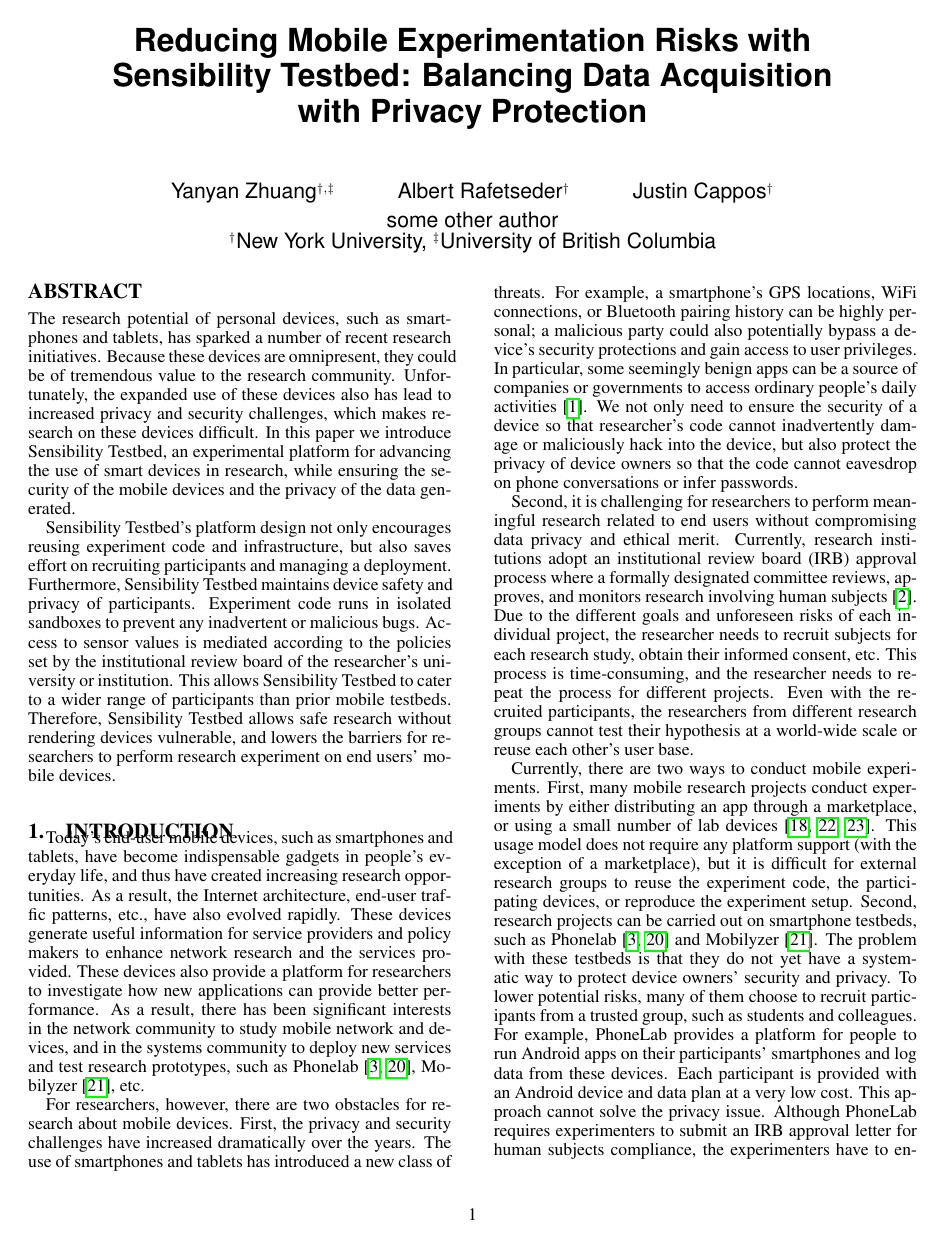
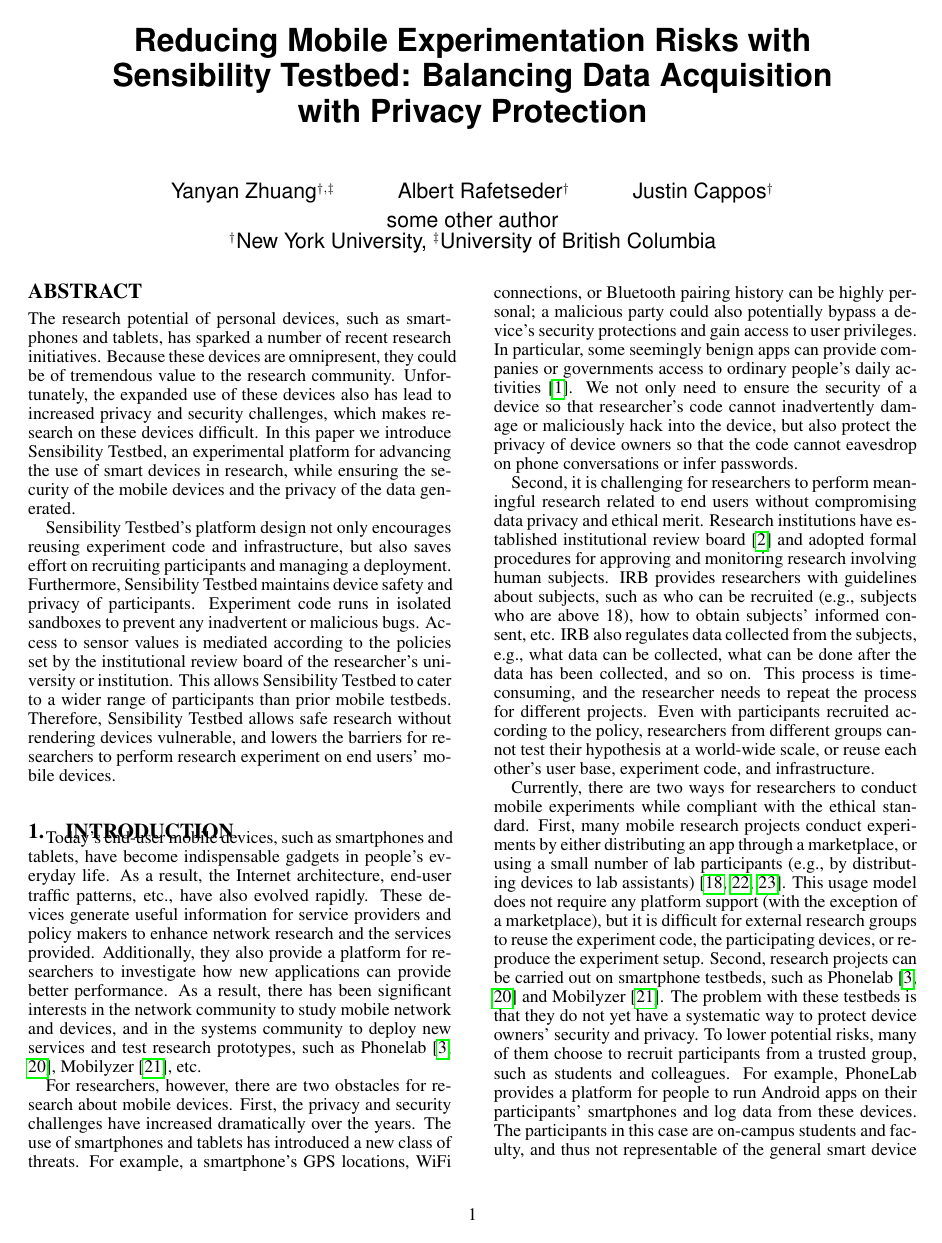
Before and after one commit to yyzhuang/mobisys16-sensibility, a LaTeX paper (mobisys.tex, which reads intro.tex): page 1 of 8. Compiled offline with pdfLaTeX.

Commit message:
revise intro

```diff
--- a/intro.tex
+++ b/intro.tex
@@ -2,12 +2,12 @@
 
 Today's end-user mobile devices, such as smartphones and
 tablets, have become indispensable gadgets in people's everyday
-life, and thus have created increasing research opportunities.
-As a result, the Internet architecture, end-user traffic
+life. As a result, the Internet architecture, end-user traffic
 patterns, etc., have also evolved rapidly. These devices
 generate useful information for service providers and policy
 makers to enhance network research and the services provided.
-These devices also provide a platform for researchers to
+%Therefore, they have created increasing research opportunities.
+Additionally, they also provide a platform for researchers to
 investigate how new applications can provide better performance.
 As a result, there has been significant interests in the network
 community to study mobile network and devices, and in the
@@ -23,8 +23,8 @@ For example, a smartphone's GPS locations,
 WiFi connections, or Bluetooth pairing history can be highly
 personal; a malicious party could also potentially bypass a
 device's security protections and gain access to user
-privileges. In particular, some seemingly benign apps can be a
-source of companies or governments to access ordinary
+privileges. In particular, some seemingly benign apps can provide
+companies or governments access to ordinary
 people's daily activities~\cite{AngryBirds}.
 We not only need to ensure the security of a device
 so that researcher's code cannot inadvertently damage or
@@ -34,23 +34,31 @@ conversations or infer passwords.
 
 Second, it is challenging for researchers to perform meaningful
 research related to end users without compromising data privacy
-and ethical merit. Currently, research institutions adopt an
-institutional review board (IRB) approval process where a
-formally designated committee reviews, approves, and monitors
-research involving human subjects~\cite{irb}.
-Due to the different goals and unforeseen risks of each
-individual project, the researcher needs to recruit subjects for
-each research study, obtain their informed consent, etc. This
+and ethical merit. Research institutions have established
+institutional review board~\cite{irb} and adopted formal
+procedures for approving and monitoring research involving
+human subjects. IRB provides researchers with guidelines about
+%Due to the different goals and unforeseen risks of each
+%individual project, the
+subjects, such as who can be recruited (e.g., subjects
+who are above 18),
+%Researchers then need to recruit subjects for
+%each research study according to the guideline,
+how to obtain subjects' informed consent, etc. IRB also
+regulates data collected from the subjects, e.g., what data can be collected, what can
+be done after the data has been collected, and so on. This
 process is time-consuming, and the researcher needs to repeat
-the process for different projects. Even with the
-recruited participants, the researchers from different research
-groups cannot test their hypothesis at a world-wide scale or
-reuse each other's user base.
+the process for different projects. Even with participants
+recruited according to the policy, researchers from different
+groups cannot test their hypothesis at a world-wide scale, or
+reuse each other's user base, experiment code, and infrastructure.
 
-Currently, there are two ways to conduct mobile experiments.
+Currently, there are two ways for researchers to conduct mobile
+experiments while compliant with the ethical standard.
 First, many mobile research projects conduct experiments
 by either distributing an app through a marketplace, or using a
-small number of lab devices~\cite{hao2013isleep, wang2012no,
+small number of lab participants (e.g., by distributing devices to
+lab assistants)~\cite{hao2013isleep, wang2012no,
 wang2013sensing}. This usage model does not require any
 platform support (with the exception of a marketplace), but it
 is difficult for external research groups to reuse the experiment
@@ -65,9 +73,7 @@ privacy. To lower potential risks, many of them choose to
 recruit participants from a trusted group, such as students and
 colleagues. For example, PhoneLab provides a platform for
 people to run Android apps on their participants' smartphones
-and log data from these devices. Each participant is provided
-with an Android device and data plan at a very low cost. This
-approach cannot solve the privacy issue. Although PhoneLab
-requires experimenters to submit an IRB approval letter for
-human subjects compliance, the experimenters have to enforce
-the IRB policies in their experiments~\cite{nandugudi2013phonelab}.
+and log data from these devices. %Each participant is provided
+%with an Android device and data plan at a very low cost.
+The participants in this case are on-campus students and faculty,
+and thus not representable of the general smart device users.
```
Also changed, not shown: intro.tex (41 more changed lines).
